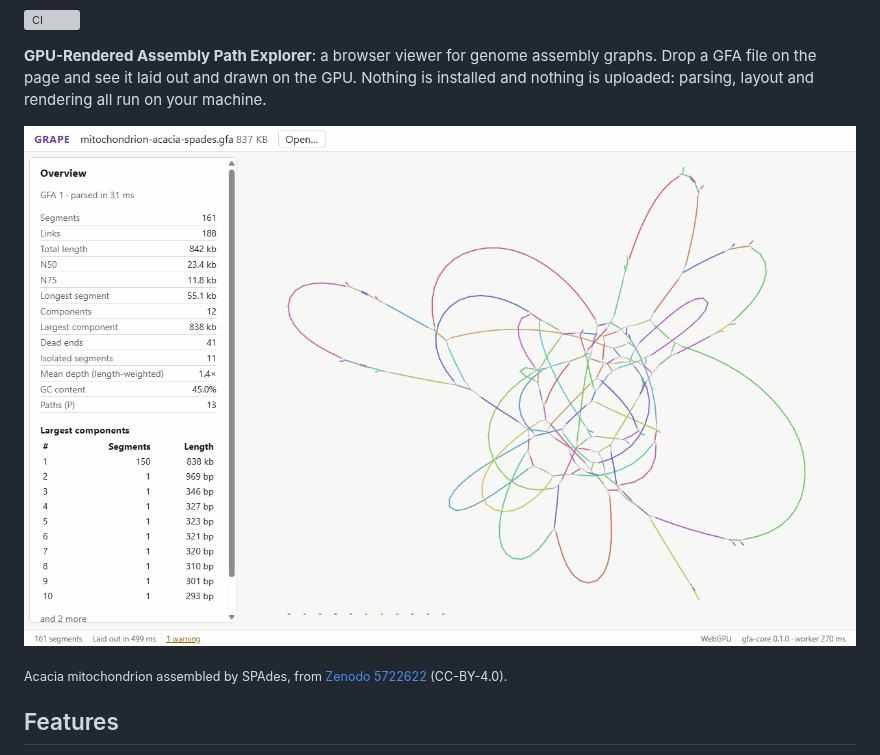
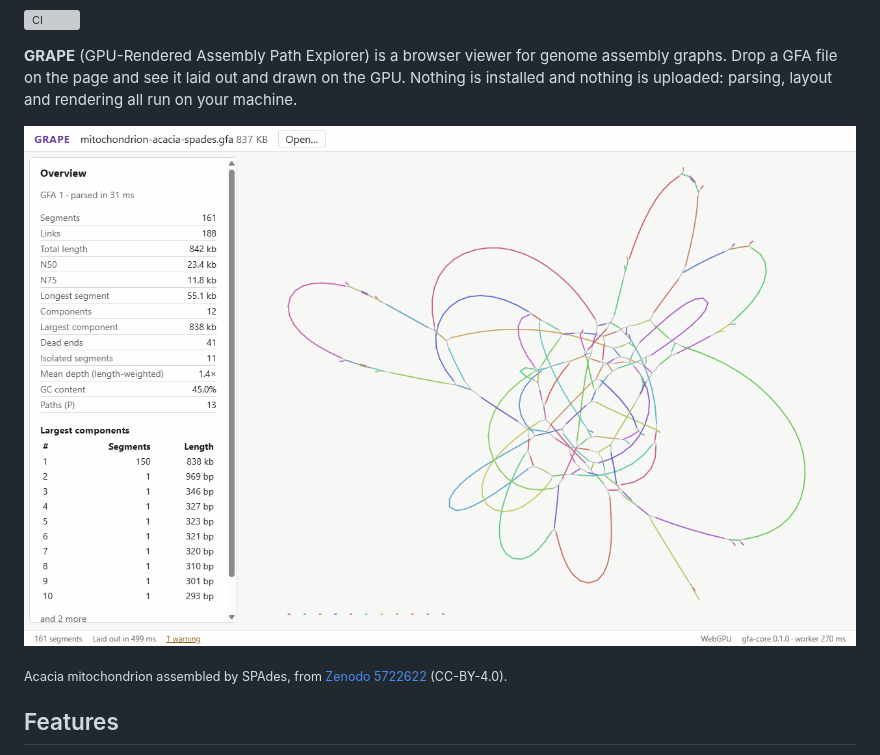
Before and after one commit to Vikmanou/GRAPE, a Markdown page: README.md, the part around one of its changes. Rendered like a GitHub page; grey boxes are pictures that could not be loaded.

Commit message:
Add the logo to the readme and keep images in an assets folder

```diff
--- a/README.md
+++ b/README.md
@@ -2,12 +4,12 @@
 
 [![CI](https://github.com/Vikmanou/GRAPE/actions/workflows/ci.yml/badge.svg)](https://github.com/Vikmanou/GRAPE/actions/workflows/ci.yml)
 
-**GPU-Rendered Assembly Path Explorer**: a browser viewer for genome assembly
-graphs. Drop a GFA file on the page and see it laid out and drawn on the GPU.
+**GRAPE** (GPU-Rendered Assembly Path Explorer) is a browser viewer for genome
+assembly graphs. Drop a GFA file on the page and see it laid out and drawn on the GPU.
 Nothing is installed and nothing is uploaded: parsing, layout and rendering
 all run on your machine.
 
-![GRAPE showing an Acacia mitochondrion assembly graph](docs/screenshot.png)
+![GRAPE showing an Acacia mitochondrion assembly graph](assets/acacia-mitochondrion.png)
 
 <sub>Acacia mitochondrion assembled by SPAdes, from
 [Zenodo 5722622](https://doi.org/10.5281/zenodo.5722622) (CC-BY-4.0).</sub>
```
Also changed, not shown: other parts of README.md (+3 -1 lines), assets/acacia-mitochondrion.png (renamed from docs/screenshot.png), assets/grape-logo.png (added).
